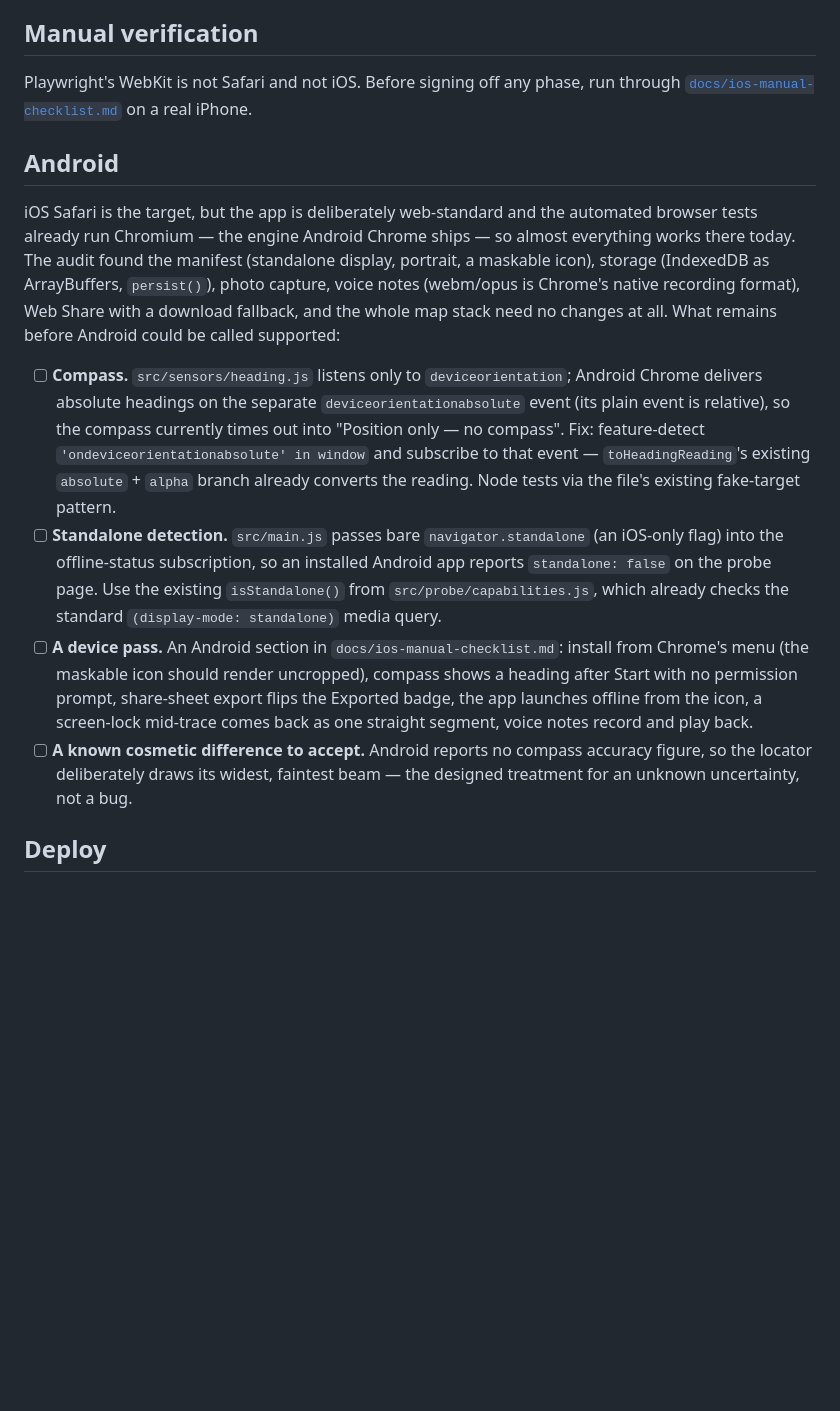
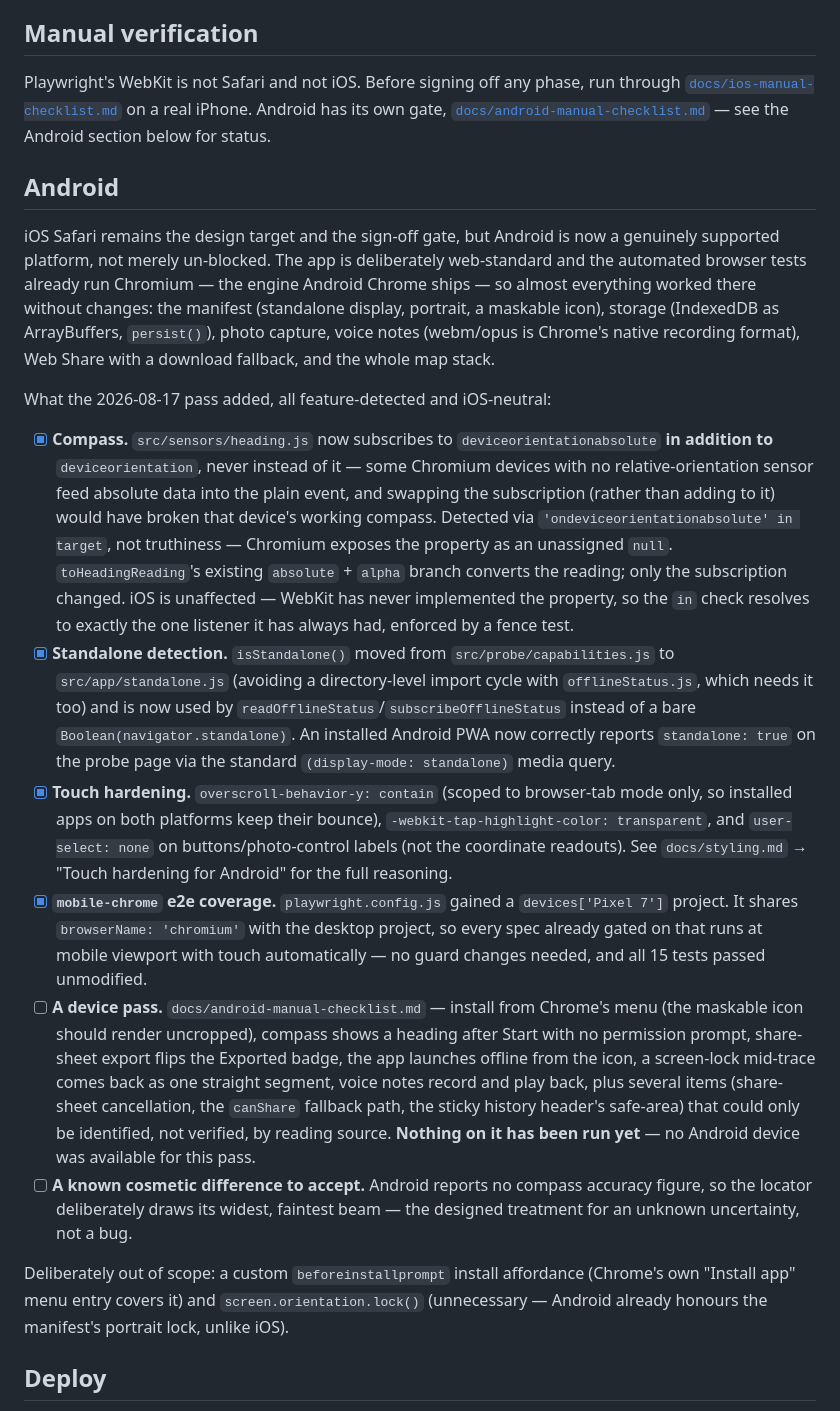
Before and after one commit to njakeman/survey-tool, a Markdown page: README.md, the part around the change. Drawn GitHub-style; blank space fills up the shorter version.

```diff
--- a/README.md
+++ b/README.md
@@ -330,36 +330,59 @@ component's treatment, and the constraints any future change has to keep.
 ## Manual verification
 
 Playwright's WebKit is not Safari and not iOS. Before signing off any phase, run through
-[`docs/ios-manual-checklist.md`](./docs/ios-manual-checklist.md) on a real iPhone.
+[`docs/ios-manual-checklist.md`](./docs/ios-manual-checklist.md) on a real iPhone. Android has its
+own gate, [`docs/android-manual-checklist.md`](./docs/android-manual-checklist.md) — see the
+Android section below for status.
 
 ## Android
 
-iOS Safari is the target, but the app is deliberately web-standard and the automated browser
-tests already run Chromium — the engine Android Chrome ships — so almost everything works there
-today. The audit found the manifest (standalone display, portrait, a maskable icon), storage
+iOS Safari remains the design target and the sign-off gate, but Android is now a genuinely
+supported platform, not merely un-blocked. The app is deliberately web-standard and the automated
+browser tests already run Chromium — the engine Android Chrome ships — so almost everything worked
+there without changes: the manifest (standalone display, portrait, a maskable icon), storage
 (IndexedDB as ArrayBuffers, `persist()`), photo capture, voice notes (webm/opus is Chrome's
-native recording format), Web Share with a download fallback, and the whole map stack need no
-changes at all. What remains before Android could be called supported:
+native recording format), Web Share with a download fallback, and the whole map stack.
 
-- [ ] **Compass.** `src/sensors/heading.js` listens only to `deviceorientation`; Android Chrome
-      delivers absolute headings on the separate `deviceorientationabsolute` event (its plain
-      event is relative), so the compass currently times out into "Position only — no compass".
-      Fix: feature-detect `'ondeviceorientationabsolute' in window` and subscribe to that event —
-      `toHeadingReading`'s existing `absolute` + `alpha` branch already converts the reading.
-      Node tests via the file's existing fake-target pattern.
-- [ ] **Standalone detection.** `src/main.js` passes bare `navigator.standalone` (an iOS-only
-      flag) into the offline-status subscription, so an installed Android app reports
-      `standalone: false` on the probe page. Use the existing `isStandalone()` from
-      `src/probe/capabilities.js`, which already checks the standard
+What the 2026-08-17 pass added, all feature-detected and iOS-neutral:
+
+- [x] **Compass.** `src/sensors/heading.js` now subscribes to `deviceorientationabsolute` **in
+      addition to** `deviceorientation`, never instead of it — some Chromium devices with no
+      relative-orientation sensor feed absolute data into the plain event, and swapping the
+      subscription (rather than adding to it) would have broken that device's working compass.
+      Detected via `'ondeviceorientationabsolute' in target`, not truthiness — Chromium exposes
+      the property as an unassigned `null`. `toHeadingReading`'s existing `absolute` + `alpha`
+      branch converts the reading; only the subscription changed. iOS is unaffected — WebKit has
+      never implemented the property, so the `in` check resolves to exactly the one listener it
+      has always had, enforced by a fence test.
+- [x] **Standalone detection.** `isStandalone()` moved from `src/probe/capabilities.js` to
+      `src/app/standalone.js` (avoiding a directory-level import cycle with `offlineStatus.js`,
+      which needs it too) and is now used by `readOfflineStatus`/`subscribeOfflineStatus`
+      instead of a bare `Boolean(navigator.standalone)`. An installed Android PWA now correctly
+      reports `standalone: true` on the probe page via the standard
       `(display-mode: standalone)` media query.
-- [ ] **A device pass.** An Android section in `docs/ios-manual-checklist.md`: install from
-      Chrome's menu (the maskable icon should render uncropped), compass shows a heading after
-      Start with no permission prompt, share-sheet export flips the Exported badge, the app
-      launches offline from the icon, a screen-lock mid-trace comes back as one straight
-      segment, voice notes record and play back.
+- [x] **Touch hardening.** `overscroll-behavior-y: contain` (scoped to browser-tab mode only, so
+      installed apps on both platforms keep their bounce), `-webkit-tap-highlight-color:
+transparent`, and `user-select: none` on buttons/photo-control labels (not the coordinate
+      readouts). See `docs/styling.md` → "Touch hardening for Android" for the full reasoning.
+- [x] **`mobile-chrome` e2e coverage.** `playwright.config.js` gained a `devices['Pixel 7']`
+      project. It shares `browserName: 'chromium'` with the desktop project, so every spec
+      already gated on that runs at mobile viewport with touch automatically — no guard changes
+      needed, and all 15 tests passed unmodified.
+- [ ] **A device pass.** `docs/android-manual-checklist.md` — install from Chrome's menu (the
+      maskable icon should render uncropped), compass shows a heading after Start with no
+      permission prompt, share-sheet export flips the Exported badge, the app launches offline
+      from the icon, a screen-lock mid-trace comes back as one straight segment, voice notes
+      record and play back, plus several items (share-sheet cancellation, the `canShare` fallback
+      path, the sticky history header's safe-area) that could only be identified, not verified,
+      by reading source. **Nothing on it has been run yet** — no Android device was available for
+      this pass.
 - [ ] **A known cosmetic difference to accept.** Android reports no compass accuracy figure, so
       the locator deliberately draws its widest, faintest beam — the designed treatment for an
       unknown uncertainty, not a bug.
+
+Deliberately out of scope: a custom `beforeinstallprompt` install affordance (Chrome's own
+"Install app" menu entry covers it) and `screen.orientation.lock()` (unnecessary — Android already
+honours the manifest's portrait lock, unlike iOS).
 
 ## Deploy
 
```
Also changed, not shown: CLAUDE.md (+33 -16 lines), docs/android-manual-checklist.md (added, +115 -0 lines).
